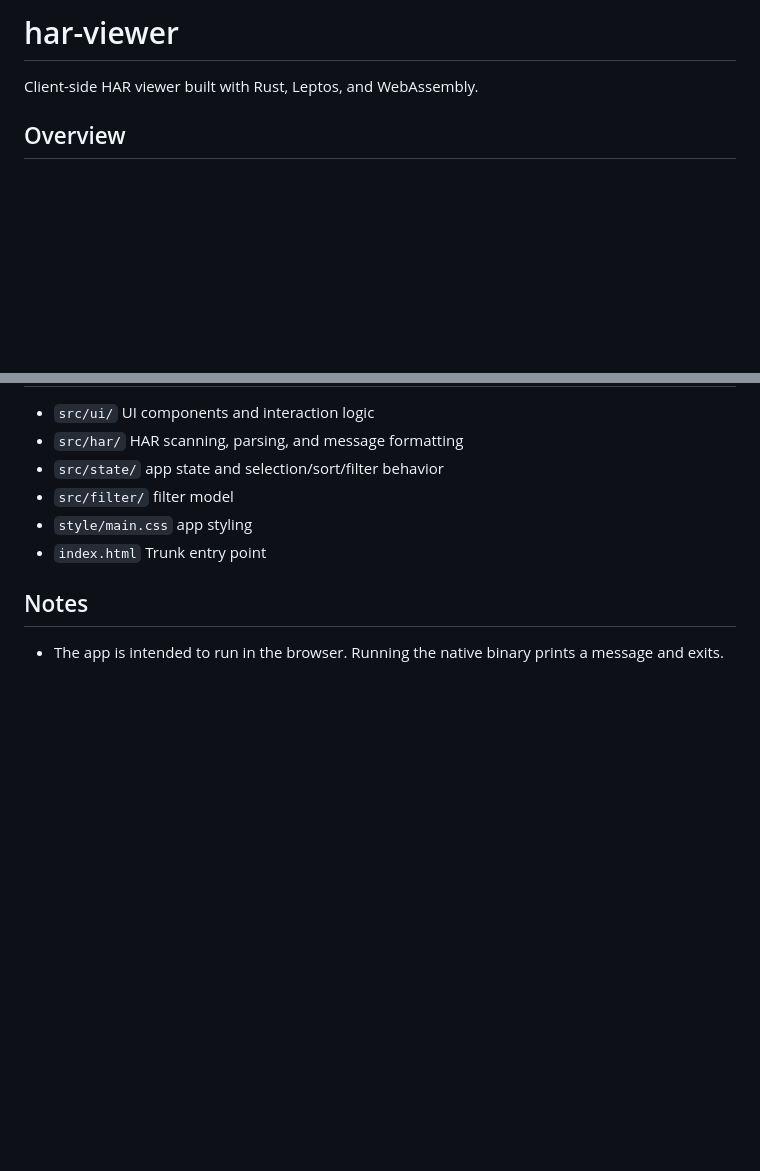
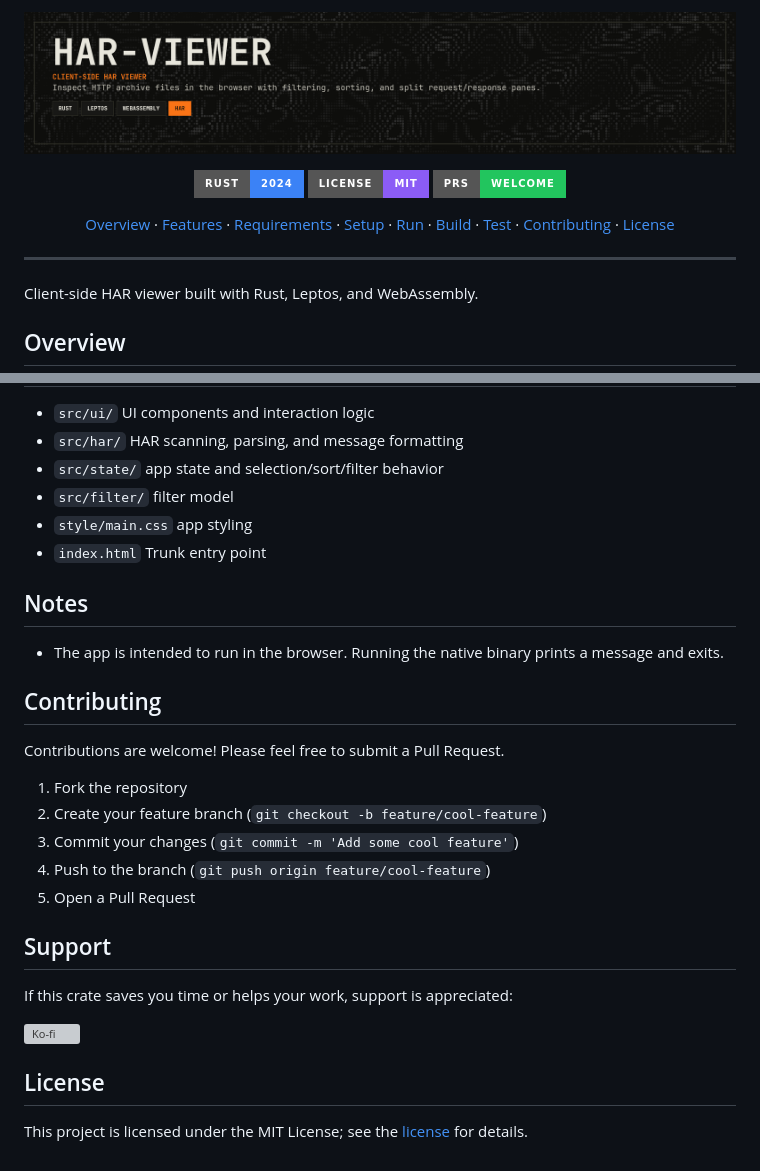
Before and after one commit to 11philip22/har-viewer, a Markdown page: README.md, 2 parts joined by grey strips. Rendered like a GitHub page; pictures changed too: assets/hero-banner.png (added); badges without logos; blank space fills up the shorter version; grey boxes are pictures that could not be loaded.

Commit message:
docs: update readme

```diff
--- a/README.md
+++ b/README.md
@@ -1,4 +1,18 @@
-# har-viewer
+<p align="center">
+  <img src="assets/hero-banner.png" alt="hero pane" width="980">
+</p>
+
+<p align="center">
+  <a href="https://www.rust-lang.org/"><img src="https://img.shields.io/badge/Rust-2024-3B82F6?style=for-the-badge&logo=rust&logoColor=white" alt="Rust 2024"></a>
+  <a href="https://opensource.org/licenses/MIT"><img src="https://img.shields.io/badge/License-MIT-8B5CF6?style=for-the-badge" alt="MIT License"></a>
+  <a href="https://git.woldtech.nl/CrucifiedMidget/har-viewer/pulls"><img src="https://img.shields.io/badge/PRs-Welcome-22C55E?style=for-the-badge" alt="PRs Welcome"></a>
+</p>
+
+<p align="center">
+  <a href="#overview">Overview</a> · <a href="#features">Features</a> · <a href="#requirements">Requirements</a> · <a href="#setup">Setup</a> · <a href="#run-development">Run</a> · <a href="#build">Build</a> · <a href="#test">Test</a> · <a href="#contributing">Contributing</a> · <a href="#license">License</a>
+</p>
+
+---
 
 Client-side HAR viewer built with Rust, Leptos, and WebAssembly.
 
@@ -61,3 +75,23 @@ cargo check --target wasm32-unknown-unknown
 ## Notes
 
 - The app is intended to run in the browser. Running the native binary prints a message and exits.
+
+## Contributing
+
+Contributions are welcome! Please feel free to submit a Pull Request.
+
+1. Fork the repository
+2. Create your feature branch (`git checkout -b feature/cool-feature`)
+3. Commit your changes (`git commit -m 'Add some cool feature'`)
+4. Push to the branch (`git push origin feature/cool-feature`)
+5. Open a Pull Request
+
+## Support
+
+If this crate saves you time or helps your work, support is appreciated:
+
+[![Ko-fi](https://ko-fi.com/img/githubbutton_sm.svg)](https://ko-fi.com/11philip22)
+
+## License
+
+This project is licensed under the MIT License; see the [license](https://opensource.org/licenses/MIT) for details.
```
